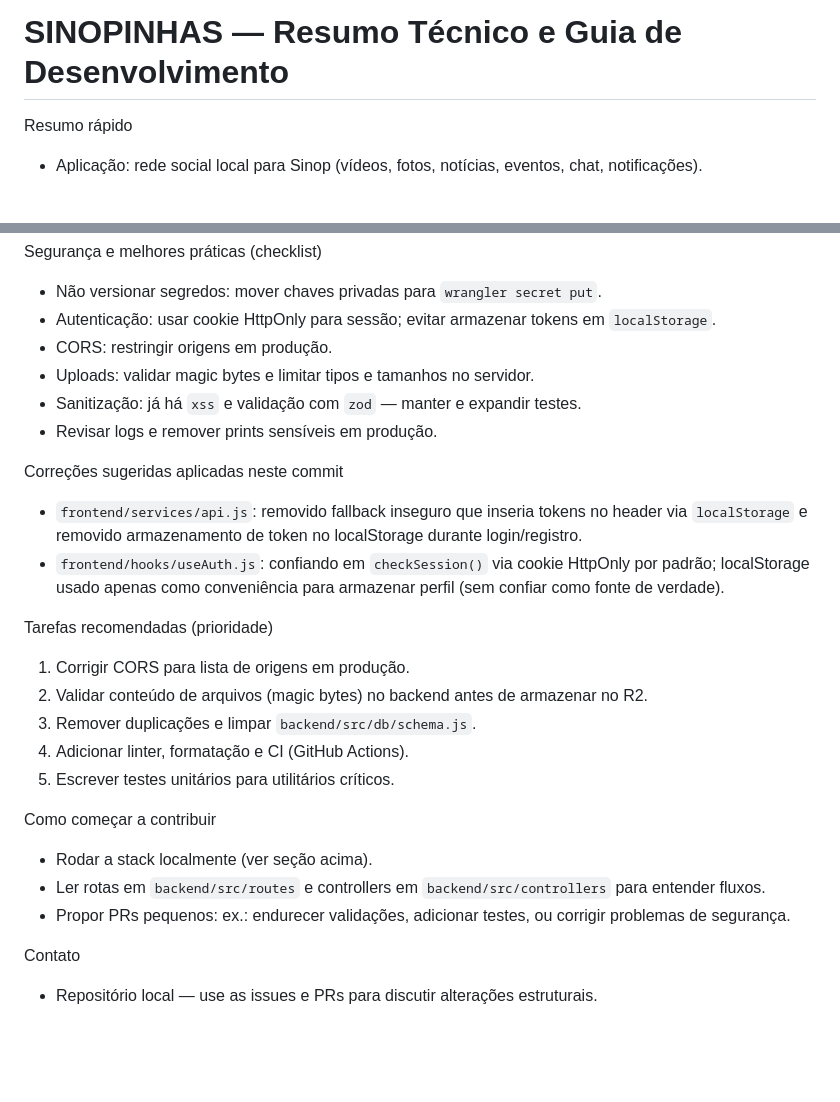
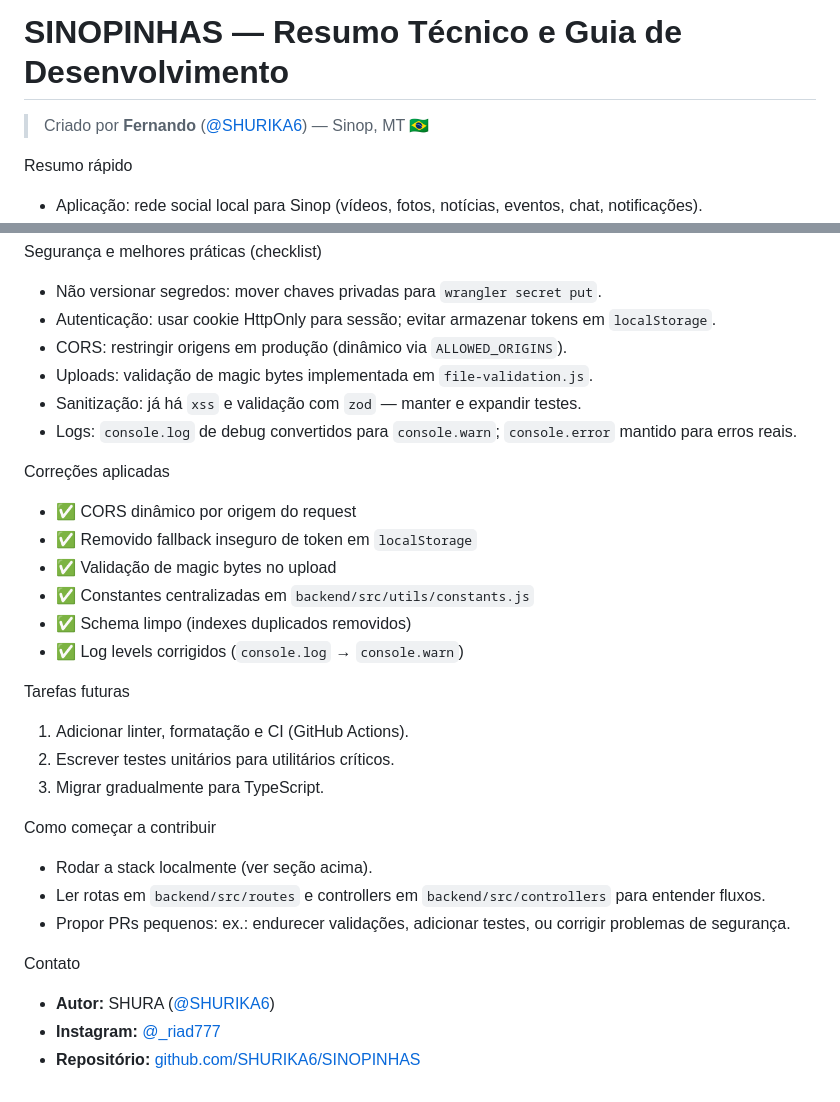
Before and after one commit to SHURIKA6/SINOPINHAS, a Markdown page: README.md, 2 parts joined by grey strips. Drawn GitHub-style; blank space fills up the shorter version.

Commit message:
docs: adicionar autor (Fernando @SHURIKA6) e Instagram no README

```diff
--- a/README.md
+++ b/README.md
@@ -1,4 +1,6 @@
 # SINOPINHAS — Resumo Técnico e Guia de Desenvolvimento
+
+> Criado por **Fernando** ([@SHURIKA6](https://github.com/SHURIKA6)) — Sinop, MT 🇧🇷
 
 Resumo rápido
 - Aplicação: rede social local para Sinop (vídeos, fotos, notícias, eventos, chat, notificações).
@@ -42,21 +44,23 @@ Variáveis de ambiente importantes
 Segurança e melhores práticas (checklist)
 - Não versionar segredos: mover chaves privadas para `wrangler secret put`.
 - Autenticação: usar cookie HttpOnly para sessão; evitar armazenar tokens em `localStorage`.
-- CORS: restringir origens em produção.
-- Uploads: validar magic bytes e limitar tipos e tamanhos no servidor.
+- CORS: restringir origens em produção (dinâmico via `ALLOWED_ORIGINS`).
+- Uploads: validação de magic bytes implementada em `file-validation.js`.
 - Sanitização: já há `xss` e validação com `zod` — manter e expandir testes.
-- Revisar logs e remover prints sensíveis em produção.
+- Logs: `console.log` de debug convertidos para `console.warn`; `console.error` mantido para erros reais.
 
-Correções sugeridas aplicadas neste commit
-- `frontend/services/api.js`: removido fallback inseguro que inseria tokens no header via `localStorage` e removido armazenamento de token no localStorage durante login/registro.
-- `frontend/hooks/useAuth.js`: confiando em `checkSession()` via cookie HttpOnly por padrão; localStorage usado apenas como conveniência para armazenar perfil (sem confiar como fonte de verdade).
+Correções aplicadas
+- ✅ CORS dinâmico por origem do request
+- ✅ Removido fallback inseguro de token em `localStorage`
+- ✅ Validação de magic bytes no upload
+- ✅ Constantes centralizadas em `backend/src/utils/constants.js`
+- ✅ Schema limpo (indexes duplicados removidos)
+- ✅ Log levels corrigidos (`console.log` → `console.warn`)
 
-Tarefas recomendadas (prioridade)
-1. Corrigir CORS para lista de origens em produção.
-2. Validar conteúdo de arquivos (magic bytes) no backend antes de armazenar no R2.
-3. Remover duplicações e limpar `backend/src/db/schema.js`.
-4. Adicionar linter, formatação e CI (GitHub Actions).
-5. Escrever testes unitários para utilitários críticos.
+Tarefas futuras
+1. Adicionar linter, formatação e CI (GitHub Actions).
+2. Escrever testes unitários para utilitários críticos.
+3. Migrar gradualmente para TypeScript.
 
 Como começar a contribuir
 - Rodar a stack localmente (ver seção acima).
@@ -64,4 +68,6 @@ Como começar a contribuir
 - Propor PRs pequenos: ex.: endurecer validações, adicionar testes, ou corrigir problemas de segurança.
 
 Contato
-- Repositório local — use as issues e PRs para discutir alterações estruturais.
+- **Autor:** SHURA ([@SHURIKA6](https://github.com/SHURIKA6))
+- **Instagram:** [@_riad777](https://instagram.com/_riad777)
+- **Repositório:** [github.com/SHURIKA6/SINOPINHAS](https://github.com/SHURIKA6/SINOPINHAS)
```
